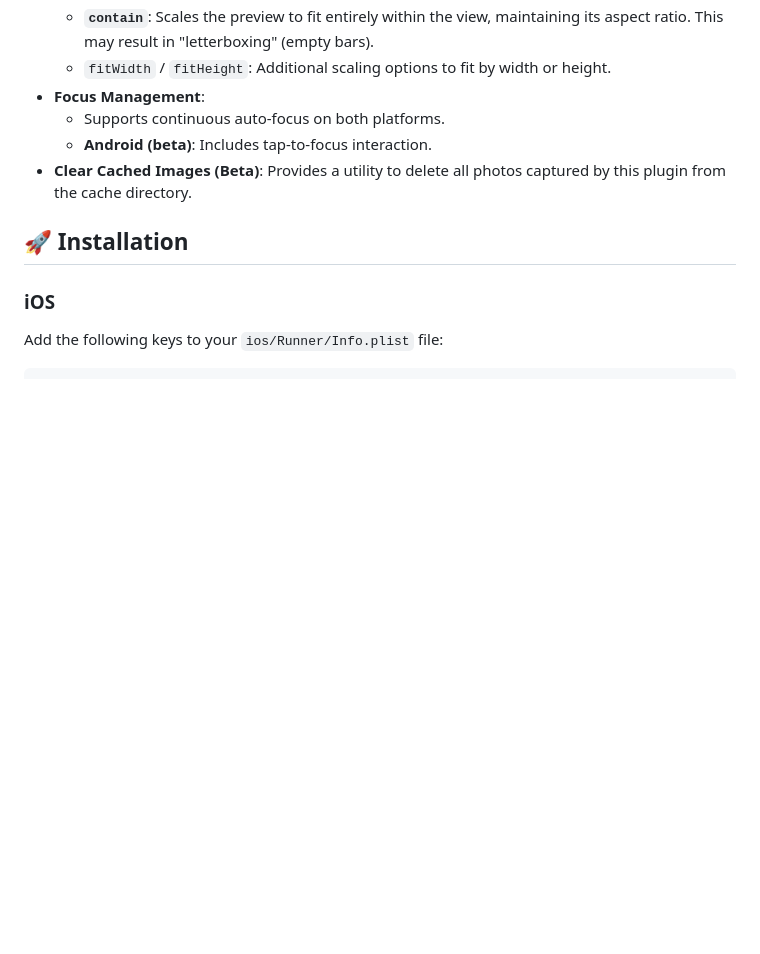
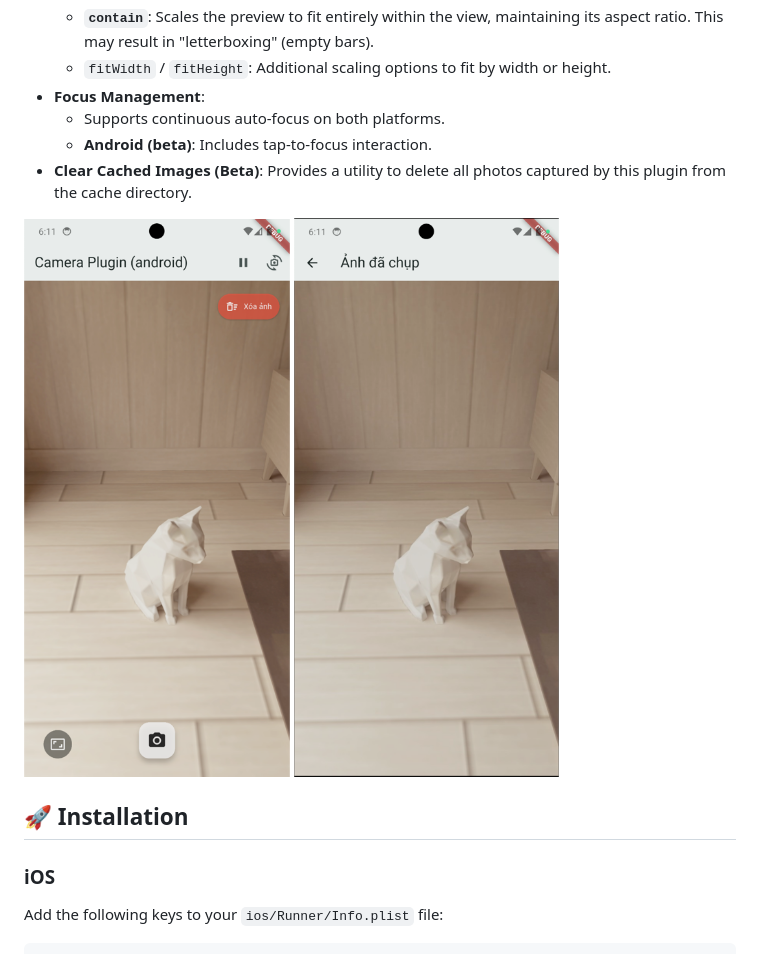
Before and after one commit to nat0108/Native-camera-view, a Markdown page: README.md, the part around the change. Drawn GitHub-style; pictures changed too: img.png (added), img_1.png (added); blank space fills up the shorter version.

```diff
--- a/README.md
+++ b/README.md
@@ -32,6 +32,8 @@ The plugin uses `AndroidView` (Android) and `UiKitView` (iOS) to embed the nativ
     * **Android (beta)**: Includes tap-to-focus interaction.
 * **Clear Cached Images (Beta)**: Provides a utility to delete all photos captured by this plugin from the cache directory.
 
+![img_1.png](img_1.png)
+![img.png](img.png)
 ## 🚀 Installation
 
 ### iOS
```
Also changed, not shown: CHANGELOG.md (+3 -0 lines), CleanShot 2025-06-06 at 11.41.15.png (deleted), 1 other file.
